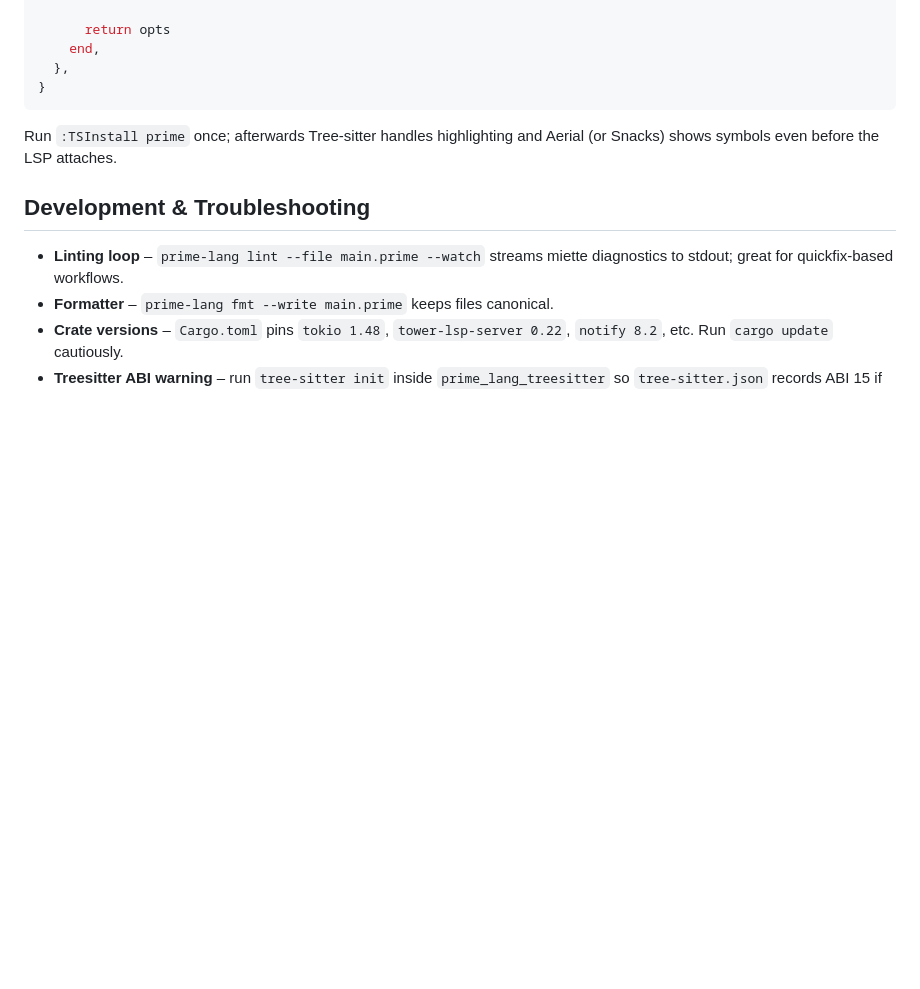
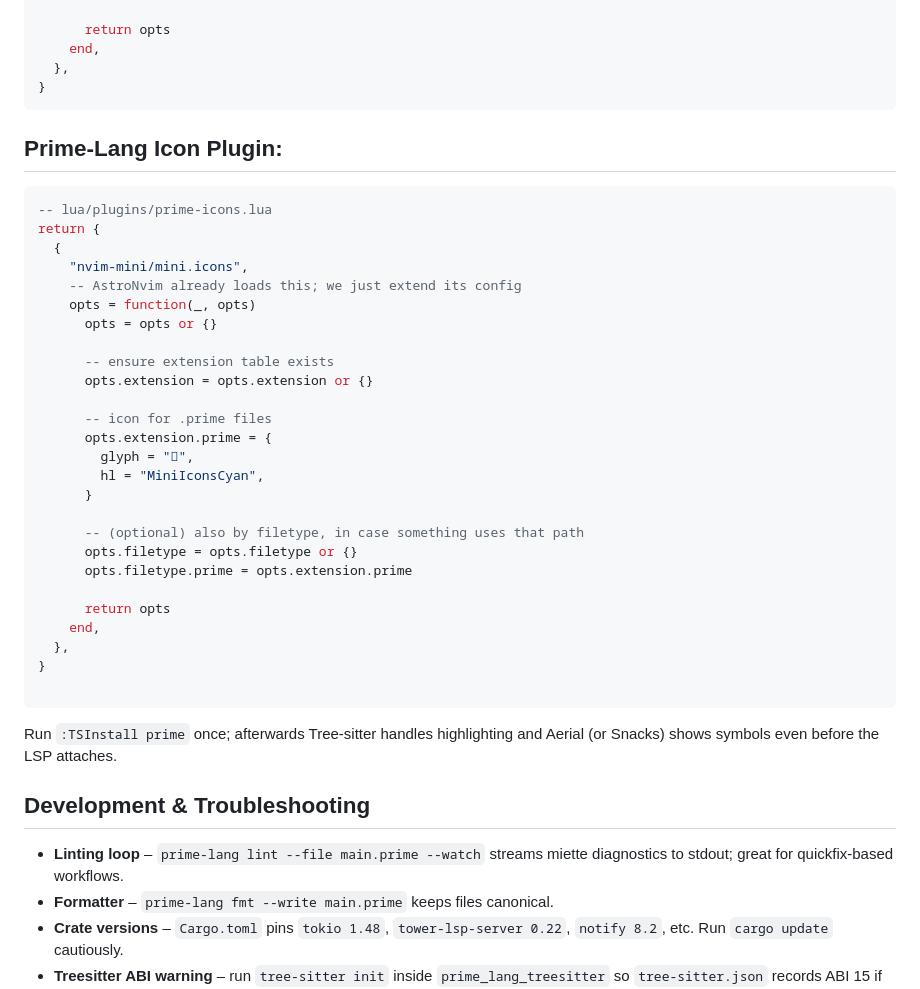
Before and after one commit to ASoldo/prime-lang, a Markdown page: README.md, the part around the change. Rendered like a GitHub page; blank space fills up the shorter version.

````diff
--- a/README.md
+++ b/README.md
@@ -198,6 +198,36 @@ return {
 }
 ```
 
+## Prime-Lang Icon Plugin:
+```lua
+-- lua/plugins/prime-icons.lua
+return {
+  {
+    "nvim-mini/mini.icons",
+    -- AstroNvim already loads this; we just extend its config
+    opts = function(_, opts)
+      opts = opts or {}
+
+      -- ensure extension table exists
+      opts.extension = opts.extension or {}
+
+      -- icon for .prime files
+      opts.extension.prime = {
+        glyph = "",
+        hl = "MiniIconsCyan",
+      }
+
+      -- (optional) also by filetype, in case something uses that path
+      opts.filetype = opts.filetype or {}
+      opts.filetype.prime = opts.extension.prime
+
+      return opts
+    end,
+  },
+}
+
+```
+
 Run `:TSInstall prime` once; afterwards Tree-sitter handles highlighting and
 Aerial (or Snacks) shows symbols even before the LSP attaches.
 
````
